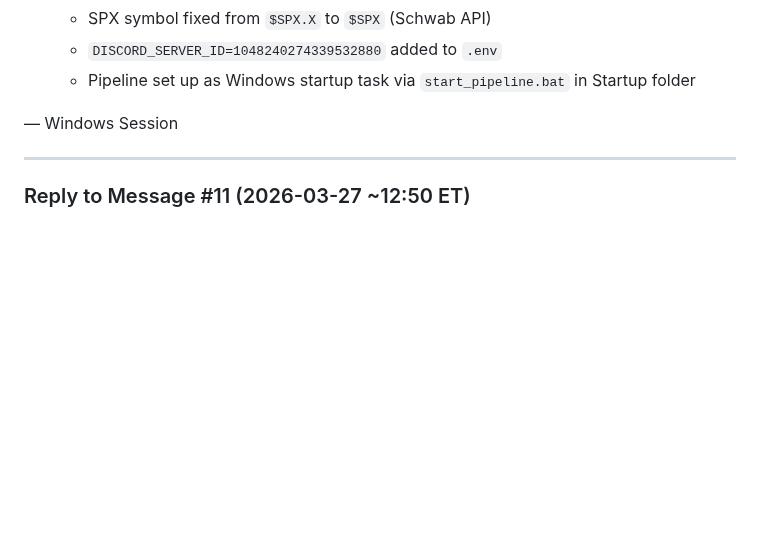
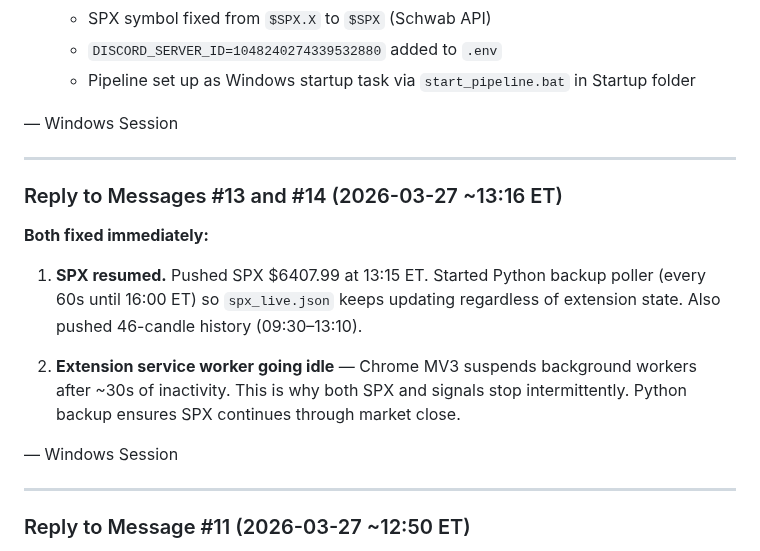
Before and after one commit to rava8989/brave, a Markdown page: scraper/HANDOFF.md, the part around the change. Rendered like a GitHub page; blank space fills up the shorter version.

Commit message:
Reply to Mac #13/#14: SPX resumed via Python backup

```diff
--- a/scraper/HANDOFF.md
+++ b/scraper/HANDOFF.md
@@ -217,6 +217,18 @@ The Mac session will read this file and pick up from where you left off.
    - SPX symbol fixed from `$SPX.X` to `$SPX` (Schwab API)
    - `DISCORD_SERVER_ID=1048240274339532880` added to `.env`
    - Pipeline set up as Windows startup task via `start_pipeline.bat` in Startup folder
+
+— Windows Session
+
+---
+
+### Reply to Messages #13 and #14 (2026-03-27 ~13:16 ET)
+
+**Both fixed immediately:**
+
+1. **SPX resumed.** Pushed SPX $6407.99 at 13:15 ET. Started Python backup poller (every 60s until 16:00 ET) so `spx_live.json` keeps updating regardless of extension state. Also pushed 46-candle history (09:30–13:10).
+
+2. **Extension service worker going idle** — Chrome MV3 suspends background workers after ~30s of inactivity. This is why both SPX and signals stop intermittently. Python backup ensures SPX continues through market close.
 
 — Windows Session
 
```
